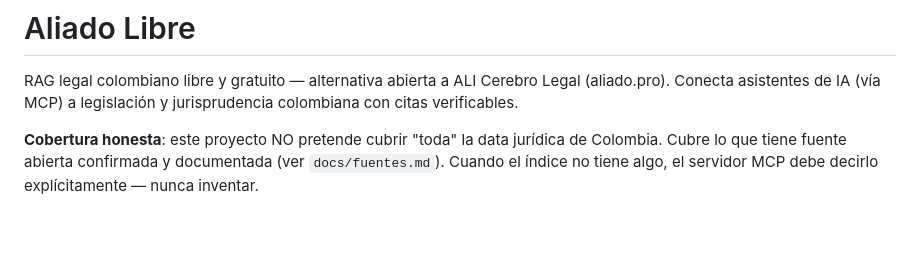
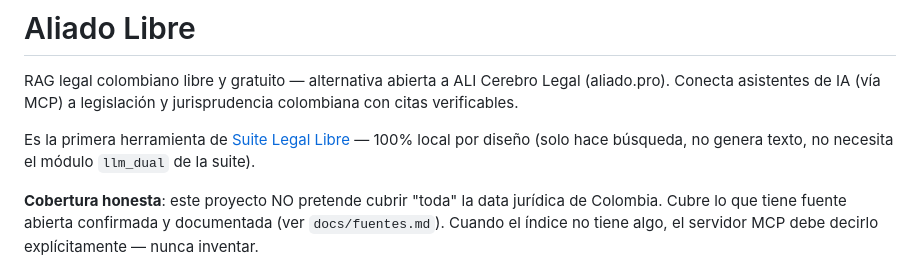
Before and after one commit to fabiangulla-pixel/aliado-libre, a Markdown page: README.md, the part around the change. Drawn GitHub-style; blank space fills up the shorter version.

Commit message:
Referenciar Suite Legal Libre desde el README

```diff
--- a/README.md
+++ b/README.md
@@ -2,6 +2,9 @@
 
 RAG legal colombiano libre y gratuito — alternativa abierta a ALI Cerebro Legal (aliado.pro).
 Conecta asistentes de IA (vía MCP) a legislación y jurisprudencia colombiana con citas verificables.
+
+Es la primera herramienta de [Suite Legal Libre](../suite-legal-libre) — 100% local por
+diseño (solo hace búsqueda, no genera texto, no necesita el módulo `llm_dual` de la suite).
 
 **Cobertura honesta**: este proyecto NO pretende cubrir "toda" la data jurídica de Colombia.
 Cubre lo que tiene fuente abierta confirmada y documentada (ver `docs/fuentes.md`).
```
